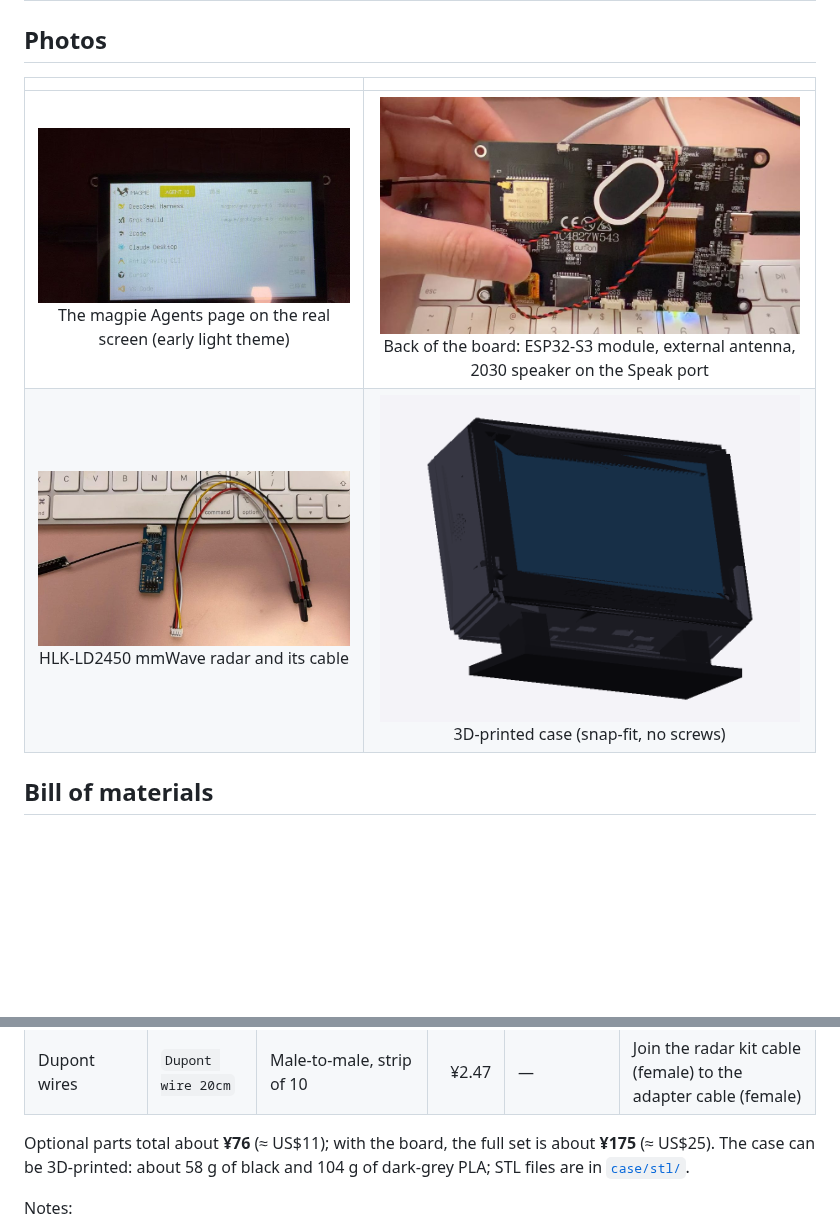
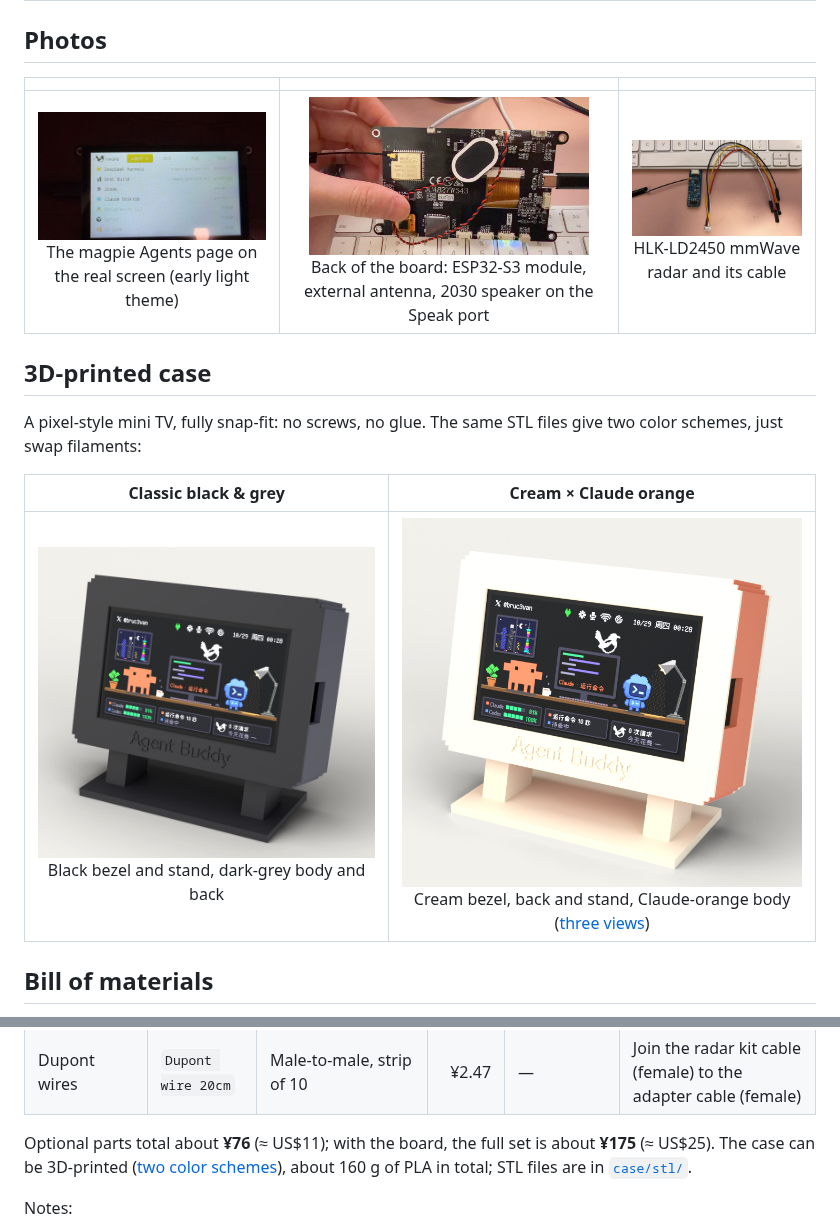
Before and after one commit to bruc3van/agent-buddy-esp32, a Markdown page: README.en.md, 2 parts joined by grey strips. Drawn GitHub-style; pictures changed too: case/preview/theme-classic.png (added), case/preview/theme-cream.png (added); blank space fills up the shorter version.

```diff
--- a/README.en.md
+++ b/README.en.md
@@ -39,10 +39,17 @@ Captured directly from the board (480×272, scaled 2×).
 
 ## Photos
 
-| | |
+| | | |
+|:---:|:---:|:---:|
+| <img src="docs/images/photo-screen.jpg" width="280"><br>The magpie Agents page on the real screen (early light theme) | <img src="docs/images/photo-back.jpg" width="280"><br>Back of the board: ESP32-S3 module, external antenna, 2030 speaker on the Speak port | <img src="docs/images/photo-radar.jpg" width="280"><br>HLK-LD2450 mmWave radar and its cable |
+
+## 3D-printed case
+
+A pixel-style mini TV, fully snap-fit: no screws, no glue. The same STL files give two color schemes, just swap filaments:
+
+| Classic black & grey | Cream × Claude orange |
 |:---:|:---:|
-| <img src="docs/images/photo-screen.jpg" width="420"><br>The magpie Agents page on the real screen (early light theme) | <img src="docs/images/photo-back.jpg" width="420"><br>Back of the board: ESP32-S3 module, external antenna, 2030 speaker on the Speak port |
-| <img src="docs/images/photo-radar.jpg" width="420"><br>HLK-LD2450 mmWave radar and its cable | <img src="case/preview/assembly-front.png" width="420"><br>3D-printed case (snap-fit, no screws) |
+| <img src="case/preview/theme-classic.png" width="400"><br>Black bezel and stand, dark-grey body and back | <img src="case/preview/theme-cream.png" width="400"><br>Cream bezel, back and stand, Claude-orange body ([three views](case/preview/theme-cream-views.png)) |
 
 ## Bill of materials
 
@@ -66,7 +73,7 @@ These are the exact parts the author bought. Prices are what was paid on Pinduod
 | Adapter cables | `MX1.25 4P to Dupont` | 20cm, pack of 5 | ¥10.56 | P1 / P3 / P4 | Turn the board's 1.25mm ports into Dupont headers for the mic and radar |
 | Dupont wires | `Dupont wire 20cm` | Male-to-male, strip of 10 | ¥2.47 | — | Join the radar kit cable (female) to the adapter cable (female) |
 
-Optional parts total about **¥76** (≈ US$11); with the board, the full set is about **¥175** (≈ US$25). The case can be 3D-printed: about 58 g of black and 104 g of dark-grey PLA; STL files are in [`case/stl/`](case/stl).
+Optional parts total about **¥76** (≈ US$11); with the board, the full set is about **¥175** (≈ US$25). The case can be 3D-printed ([two color schemes](#3d-printed-case)), about 160 g of PLA in total; STL files are in [`case/stl/`](case/stl).
 
 Notes:
 - **Check the battery polarity before plugging it in** — some sellers wire red / black the opposite way from the board's BAT port. Press **SW1** on the board once to power on.
```
Also changed, not shown: README.md (+11 -4 lines), case/打印说明.md (+16 -0 lines), case/preview/theme-cream-views.png (added).
